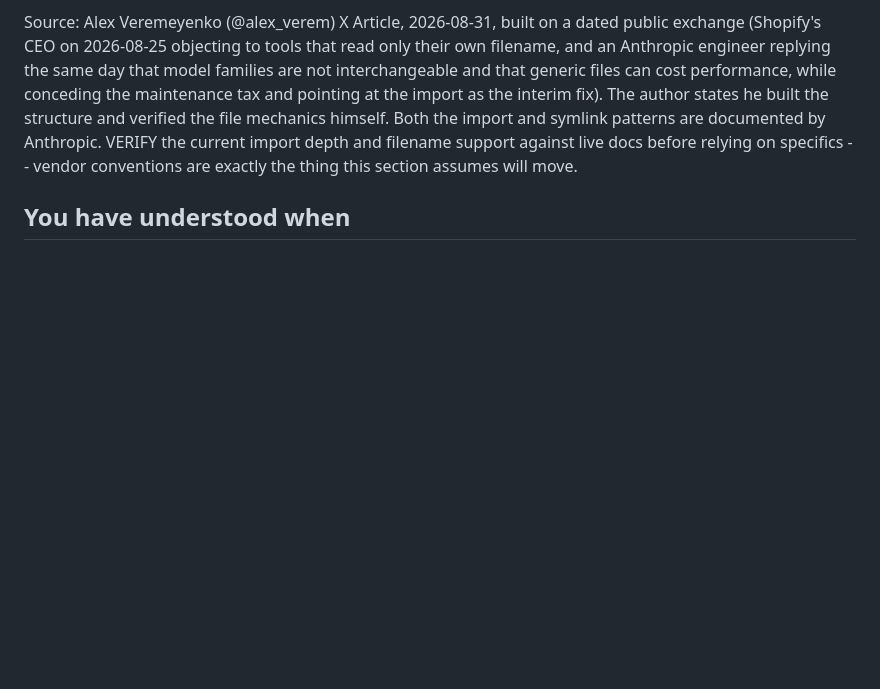
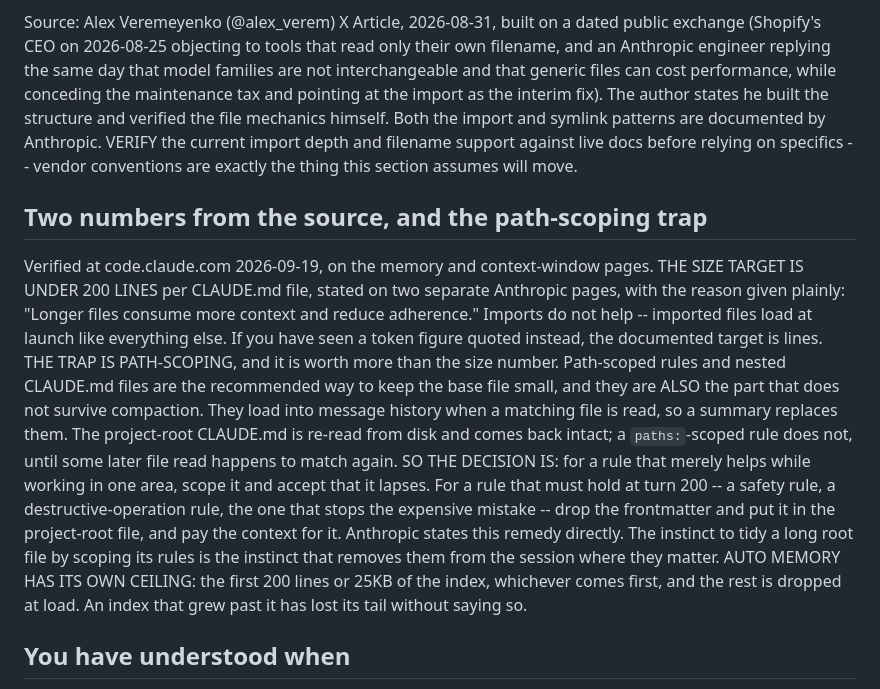
Before and after one commit to resilientmindset01-commits/claude-code-skills-free, a Markdown page: skills/claude-md-rules/SKILL.md, the part around the change. Rendered like a GitHub page; blank space fills up the shorter version.

```diff
--- a/skills/claude-md-rules/SKILL.md
+++ b/skills/claude-md-rules/SKILL.md
@@ -510,6 +510,24 @@ symlink patterns are documented by Anthropic. VERIFY the current import depth an
 filename support against live docs before relying on specifics -- vendor conventions
 are exactly the thing this section assumes will move.
 
+## Two numbers from the source, and the path-scoping trap
+Verified at code.claude.com 2026-09-19, on the memory and context-window pages.
+THE SIZE TARGET IS UNDER 200 LINES per CLAUDE.md file, stated on two separate Anthropic pages, with the reason given
+plainly: "Longer files consume more context and reduce adherence." Imports do not help -- imported files load at
+launch like everything else. If you have seen a token figure quoted instead, the documented target is lines.
+THE TRAP IS PATH-SCOPING, and it is worth more than the size number. Path-scoped rules and nested CLAUDE.md files are
+the recommended way to keep the base file small, and they are ALSO the part that does not survive compaction. They
+load into message history when a matching file is read, so a summary replaces them. The project-root CLAUDE.md is
+re-read from disk and comes back intact; a `paths:`-scoped rule does not, until some later file read happens to
+match again.
+SO THE DECISION IS: for a rule that merely helps while working in one area, scope it and accept that it lapses. For
+a rule that must hold at turn 200 -- a safety rule, a destructive-operation rule, the one that stops the expensive
+mistake -- drop the frontmatter and put it in the project-root file, and pay the context for it. Anthropic states
+this remedy directly. The instinct to tidy a long root file by scoping its rules is the instinct that removes them
+from the session where they matter.
+AUTO MEMORY HAS ITS OWN CEILING: the first 200 lines or 25KB of the index, whichever comes first, and the rest is
+dropped at load. An index that grew past it has lost its tail without saying so.
+
 ## You have understood when
 - You can say why CLAUDE.md is advisory and why length is the enemy of compliance.
 - For any rule in your file, you can name the exact mistake it prevents -- and you
```
Also changed, not shown: skills/context-curation/SKILL.md (+31 -0 lines).
